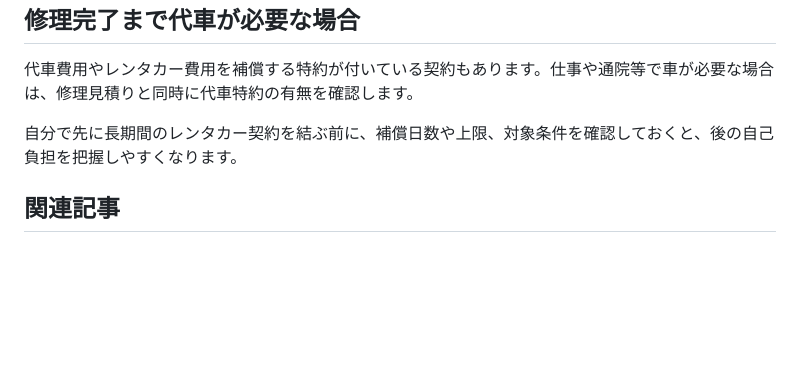
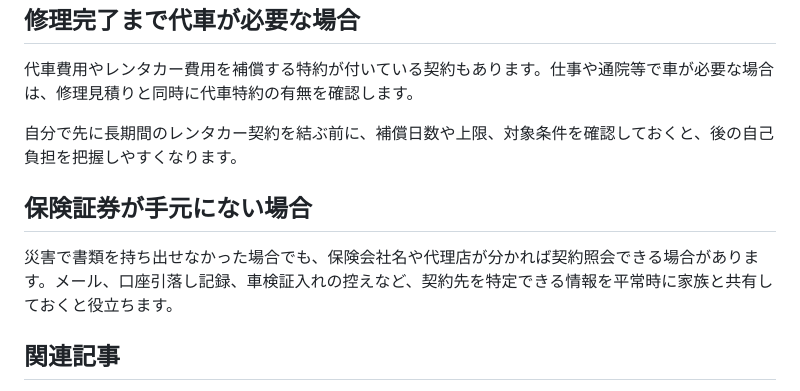
Before and after one commit to yuki746289/product_blog_bousai_prev, a Markdown page: content/articles/B011_flooded_car_insurance.md, the part around the change. Rendered like a GitHub page; blank space fills up the shorter version.

Commit message:
Finalize B011 depth

```diff
--- a/content/articles/B011_flooded_car_insurance.md
+++ b/content/articles/B011_flooded_car_insurance.md
@@ -117,6 +117,10 @@ affiliate: false
 
 自分で先に長期間のレンタカー契約を結ぶ前に、補償日数や上限、対象条件を確認しておくと、後の自己負担を把握しやすくなります。
 
+## 保険証券が手元にない場合
+
+災害で書類を持ち出せなかった場合でも、保険会社名や代理店が分かれば契約照会できる場合があります。メール、口座引落し記録、車検証入れの控えなど、契約先を特定できる情報を平常時に家族と共有しておくと役立ちます。
+
 ## 関連記事
 
 - [車が冠水・水没しそうなとき](article_b008.html)
```
